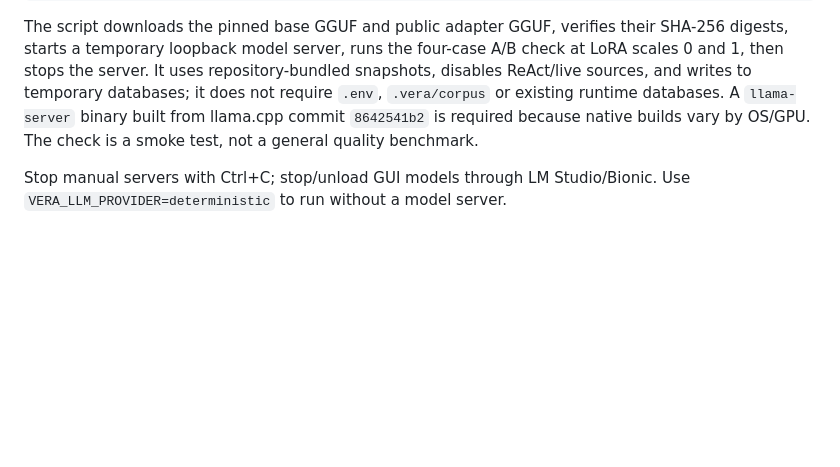
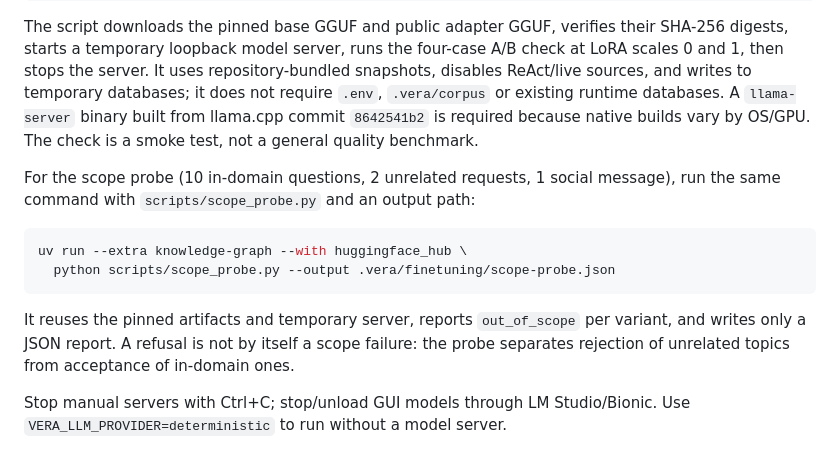
Before and after one commit to danterolle/vera, a Markdown page: docs/local-model.md, the part around the change. GitHub-like rendering; blank space fills up the shorter version.

````diff
--- a/docs/local-model.md
+++ b/docs/local-model.md
@@ -173,5 +173,17 @@ disables ReAct/live sources, and writes to temporary databases; it does not requ
 from llama.cpp commit `8642541b2` is required because native builds vary by OS/GPU.
 The check is a smoke test, not a general quality benchmark.
 
+For the scope probe (10 in-domain questions, 2 unrelated requests, 1 social message),
+run the same command with `scripts/scope_probe.py` and an output path:
+
+```bash
+uv run --extra knowledge-graph --with huggingface_hub \
+  python scripts/scope_probe.py --output .vera/finetuning/scope-probe.json
+```
+
+It reuses the pinned artifacts and temporary server, reports `out_of_scope` per variant,
+and writes only a JSON report. A refusal is not by itself a scope failure: the probe
+separates rejection of unrelated topics from acceptance of in-domain ones.
+
 Stop manual servers with Ctrl+C; stop/unload GUI models through LM Studio/Bionic.
 Use `VERA_LLM_PROVIDER=deterministic` to run without a model server.
````
Also changed, not shown: docs/finetuning-adapter-assessment.md (+38 -0 lines), docs/finetuning-run-20261101.md (+8 -4 lines).
